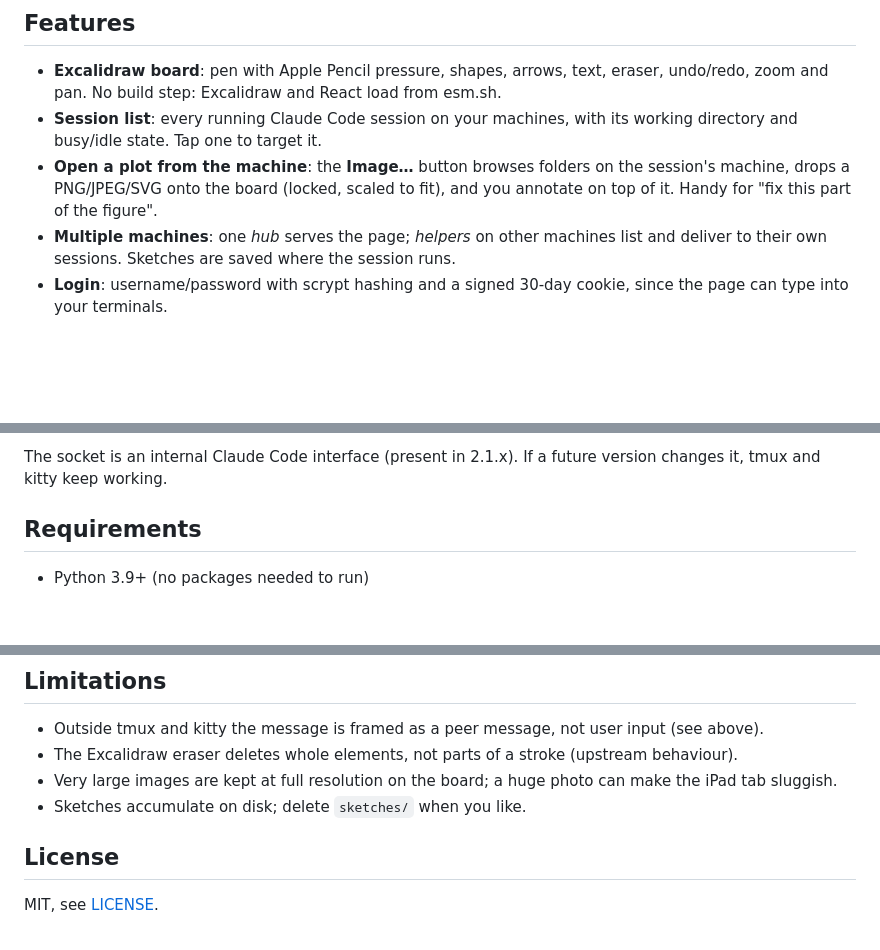
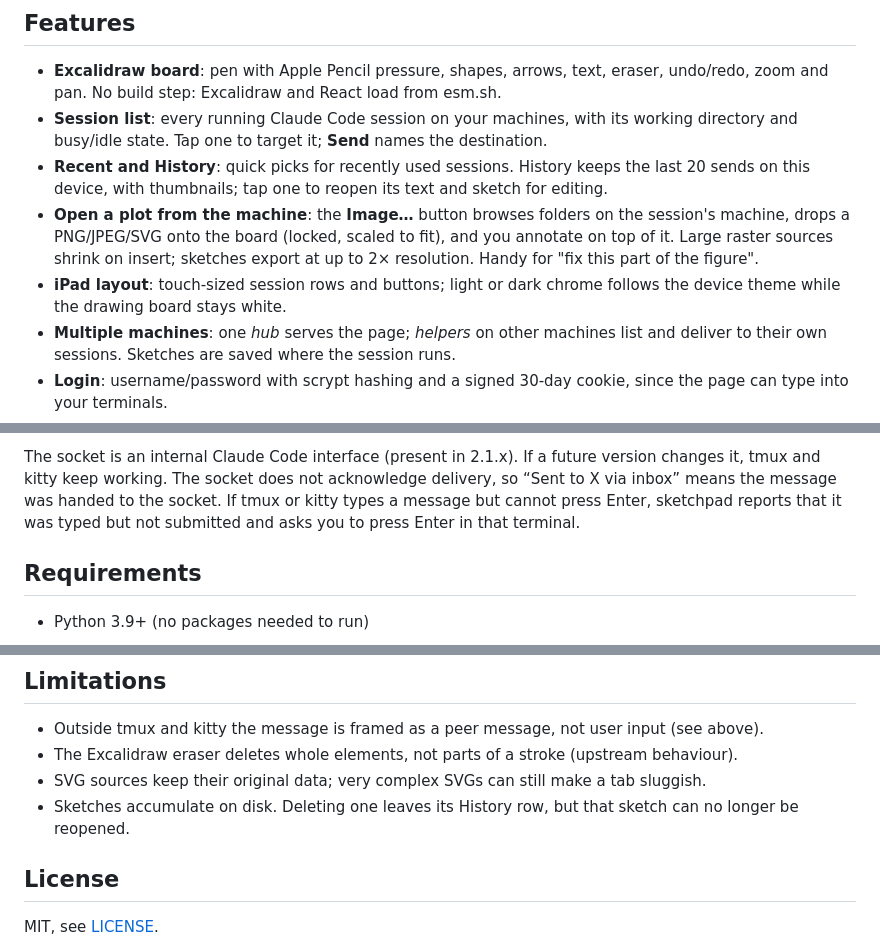
Before and after one commit to sagunkayastha/sketchpad, a Markdown page: README.md, 3 parts joined by grey strips. GitHub-like rendering; blank space fills up the shorter version.

Commit message:
readme: delivery feedback, recent sessions, history, 2x export

```diff
--- a/README.md
+++ b/README.md
@@ -17,10 +17,15 @@ image on its next turn.
 - **Excalidraw board**: pen with Apple Pencil pressure, shapes, arrows, text, eraser,
   undo/redo, zoom and pan. No build step: Excalidraw and React load from esm.sh.
 - **Session list**: every running Claude Code session on your machines, with its
-  working directory and busy/idle state. Tap one to target it.
+  working directory and busy/idle state. Tap one to target it; **Send** names the destination.
+- **Recent and History**: quick picks for recently used sessions. History keeps the last 20
+  sends on this device, with thumbnails; tap one to reopen its text and sketch for editing.
 - **Open a plot from the machine**: the **Image…** button browses folders on the
   session's machine, drops a PNG/JPEG/SVG onto the board (locked, scaled to fit), and
-  you annotate on top of it. Handy for "fix this part of the figure".
+  you annotate on top of it. Large raster sources shrink on insert; sketches export
+  at up to 2× resolution. Handy for "fix this part of the figure".
+- **iPad layout**: touch-sized session rows and buttons; light or dark chrome follows
+  the device theme while the drawing board stays white.
 - **Multiple machines**: one *hub* serves the page; *helpers* on other machines list and
   deliver to their own sessions. Sketches are saved where the session runs.
 - **Login**: username/password with scrypt hashing and a signed 30-day cookie, since the
@@ -49,6 +54,10 @@ reads those, checks the pid is alive, and picks one of two ways in:
 
 The socket is an internal Claude Code interface (present in 2.1.x). If a future
 version changes it, tmux and kitty keep working.
+The socket does not acknowledge delivery, so “Sent to X via inbox” means the message
+was handed to the socket. If tmux or kitty types a message but cannot press Enter,
+sketchpad reports that it was typed but not submitted and asks you to press Enter
+in that terminal.
 
 ## Requirements
 
@@ -141,9 +153,9 @@ Layout:
 
 - Outside tmux and kitty the message is framed as a peer message, not user input (see above).
 - The Excalidraw eraser deletes whole elements, not parts of a stroke (upstream behaviour).
-- Very large images are kept at full resolution on the board; a huge photo can make
-  the iPad tab sluggish.
-- Sketches accumulate on disk; delete `sketches/` when you like.
+- SVG sources keep their original data; very complex SVGs can still make a tab sluggish.
+- Sketches accumulate on disk. Deleting one leaves its History row, but that sketch
+  can no longer be reopened.
 
 ## License
 
```
Also changed, not shown: other parts of README.md (+4 -1 lines).
